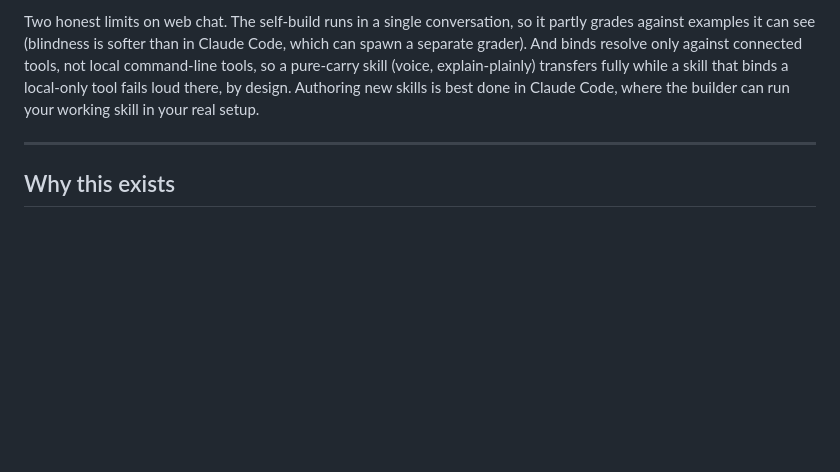
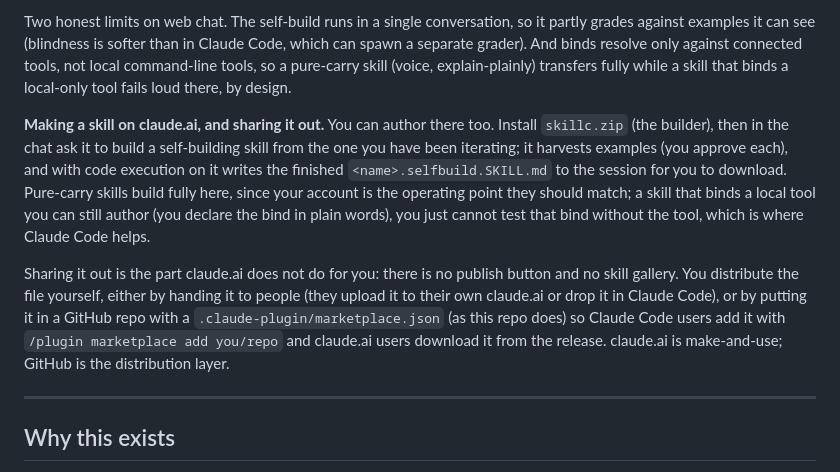
Before and after one commit to baron-3dl/skgen, a Markdown page: README.md, the part around the change. Rendered like a GitHub page; blank space fills up the shorter version.

Commit message:
README: explain authoring on claude.ai and the share-out gap
claude.ai can make a skill (install the builder, build in chat, download the emitted
file with code execution on) but has no publish button or gallery. Document the honest
distribution path: hand the file over, or push to a GitHub repo with a marketplace.json
(Claude Code users /plugin add it; claude.ai users download it). Corrects the earlier
overstatement that authoring is best in Claude Code; pure-carry skills author fine on
claude.ai.

Co-Authored-By: Claude Opus 4.8 (1M context) <noreply@anthropic.com>

```diff
--- a/README.md
+++ b/README.md
@@ -69,8 +69,23 @@ Two honest limits on web chat. The self-build runs in a single conversation, so
 grades against examples it can see (blindness is softer than in Claude Code, which can
 spawn a separate grader). And binds resolve only against connected tools, not local
 command-line tools, so a pure-carry skill (voice, explain-plainly) transfers fully while a
-skill that binds a local-only tool fails loud there, by design. Authoring new skills is
-best done in Claude Code, where the builder can run your working skill in your real setup.
+skill that binds a local-only tool fails loud there, by design.
+
+**Making a skill on claude.ai, and sharing it out.** You can author there too. Install
+`skillc.zip` (the builder), then in the chat ask it to build a self-building skill from
+the one you have been iterating; it harvests examples (you approve each), and with code
+execution on it writes the finished `<name>.selfbuild.SKILL.md` to the session for you to
+download. Pure-carry skills build fully here, since your account is the operating point
+they should match; a skill that binds a local tool you can still author (you declare the
+bind in plain words), you just cannot test that bind without the tool, which is where
+Claude Code helps.
+
+Sharing it out is the part claude.ai does not do for you: there is no publish button and
+no skill gallery. You distribute the file yourself, either by handing it to people (they
+upload it to their own claude.ai or drop it in Claude Code), or by putting it in a GitHub
+repo with a `.claude-plugin/marketplace.json` (as this repo does) so Claude Code users
+add it with `/plugin marketplace add you/repo` and claude.ai users download it from the
+release. claude.ai is make-and-use; GitHub is the distribution layer.
 
 ---
 
```
